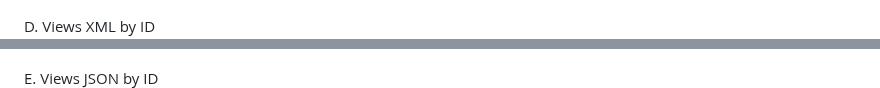
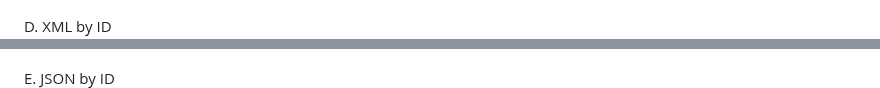
Before and after one commit to nandikarafi/nandika_inventory, a Markdown page: README.md, 2 parts joined by grey strips. Drawn GitHub-style.

```diff
--- a/README.md
+++ b/README.md
@@ -213,7 +213,7 @@ C. Views JSON
 ![json](Screenshoot_JSON.png "Views JSON")
 
-D. Views XML by ID
+D. XML by ID
 ![xml by id](Screenshoot_XML_id.png "Views XML by ID")
 
-E. Views JSON by ID
+E. JSON by ID
 ![json by id](Screenshoot_JSON_id.png "Views JSON by ID")
```
Also changed, not shown: other parts of README.md (+4 -4 lines).
